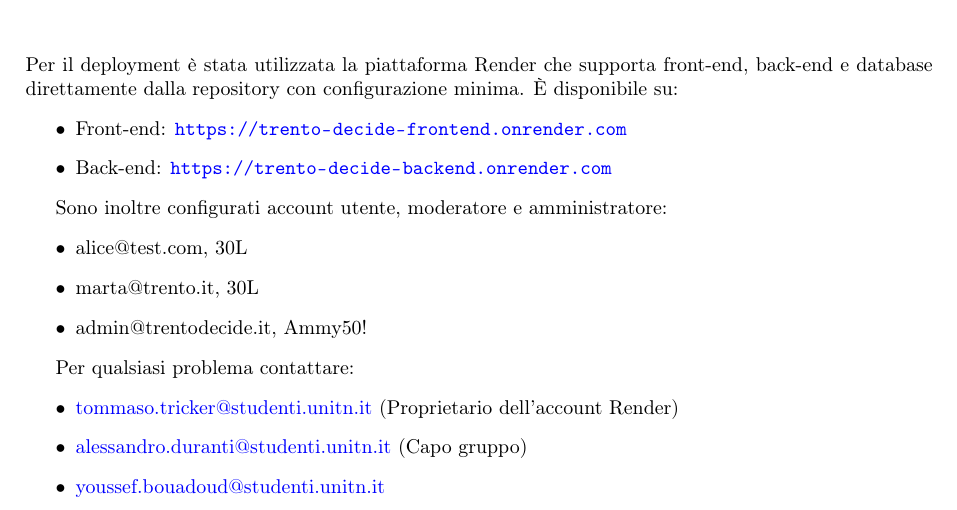
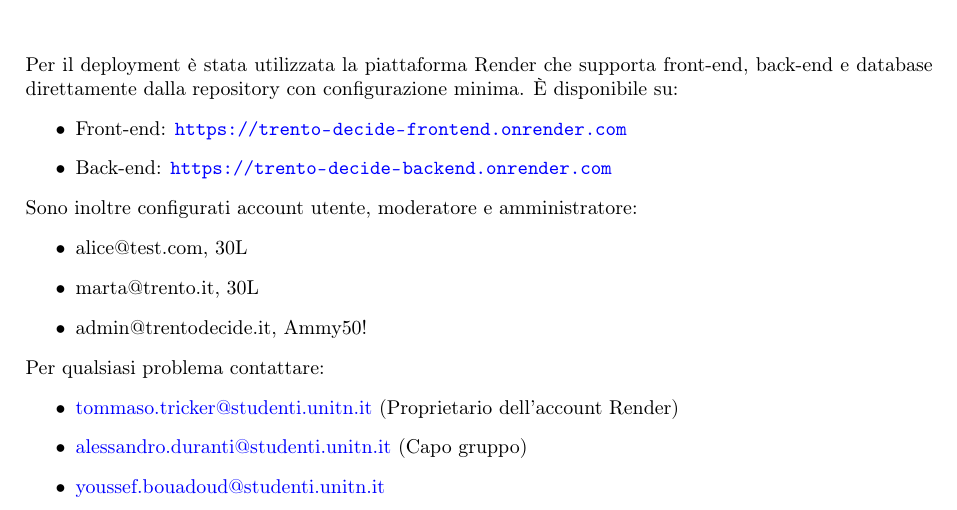
Before and after one commit to Trento-Decide/deliverable-2, a LaTeX document (deliverable-2.tex, which reads chapters/ch4.tex): part of page 11 of 11, cut so that both start at the same text. Compiled offline with pdfLaTeX.

Commit message:
rimossa indentazione paragrafi capitolo 4

```diff
--- a/chapters/ch4.tex
+++ b/chapters/ch4.tex
@@ -7,14 +7,14 @@ Per il deployment è stata utilizzata la piattaforma Render che supporta front-e
     \item Back-end: \url{https://trento-decide-backend.onrender.com}
 \end{itemize}
 
-Sono inoltre configurati account utente, moderatore e amministratore:
+\noindent Sono inoltre configurati account utente, moderatore e amministratore:
 \begin{itemize}
     \item alice@test.com, 30L
     \item marta@trento.it, 30L
     \item admin@trentodecide.it, Ammy50!
 \end{itemize}
 
-Per qualsiasi problema contattare:
+\noindent Per qualsiasi problema contattare:
 \begin{itemize}
     \item \href{mailto:tommaso.tricker@studenti.unitn.it}{tommaso.tricker@studenti.unitn.it} (Proprietario dell'account Render)
 
```
